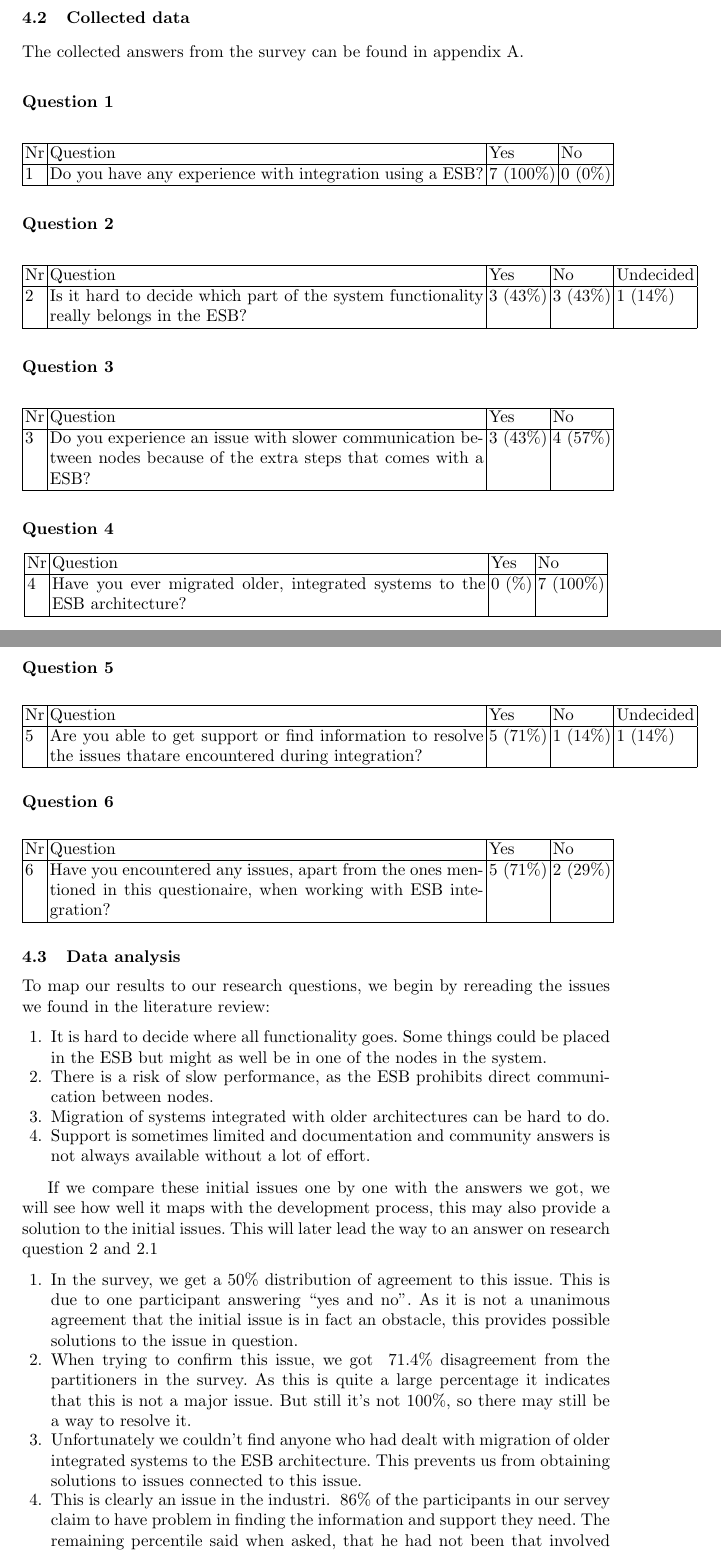
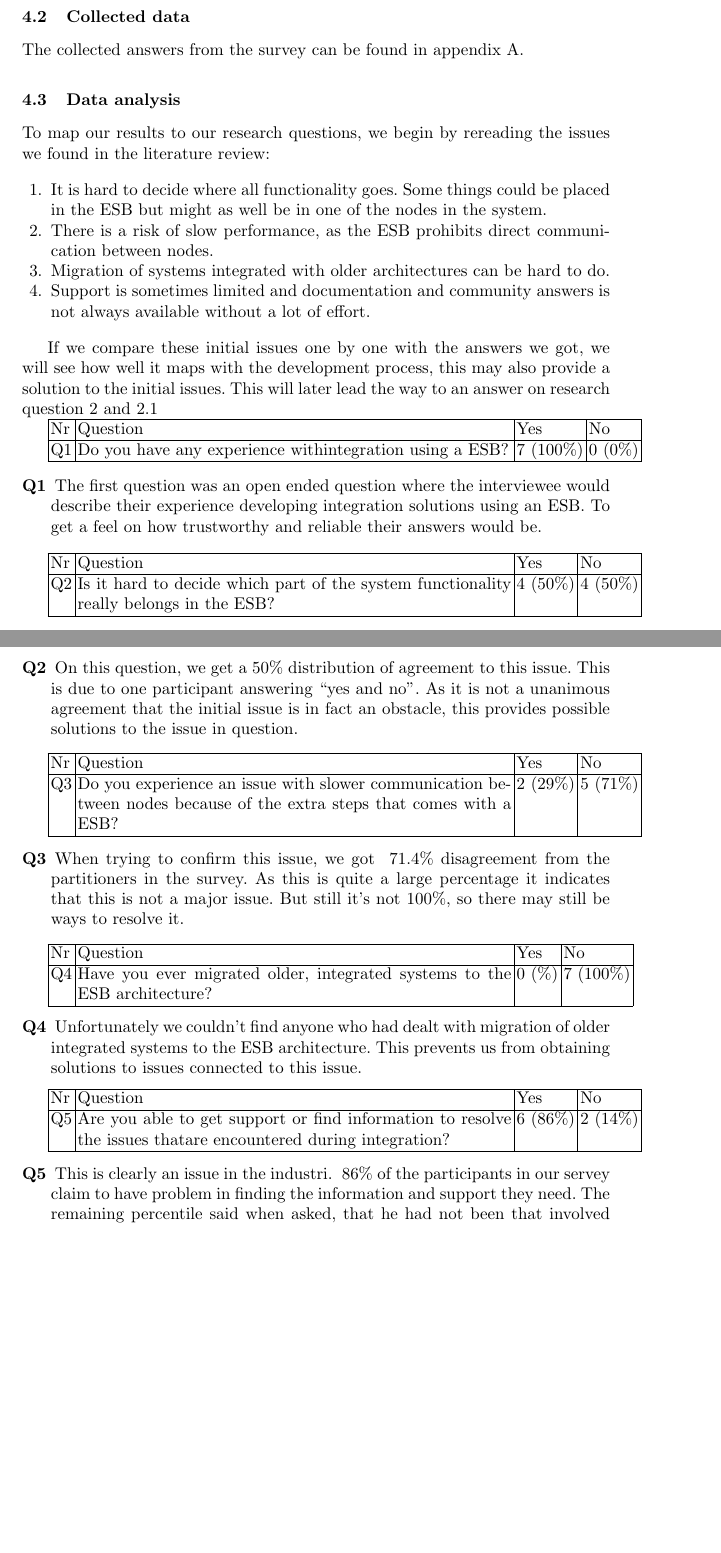
Before and after one commit to zpooky/some-kind-of-project, a LaTeX thesis (thesis.tex): two parts of pages 11 and 12 of 22, joined at a grey line, cut so that both start at the same text, the shorter picture padded with empty space. Compiled offline with pdfLaTeX.

Commit message:
fixed tables

```diff
--- a/thesis.tex
+++ b/thesis.tex
@@ -292,84 +292,6 @@ All the participants had one of us present at all time in case something was unc
 \subsection{Collected data}
 The collected answers from the survey can be found in appendix A.
 
-%=======
-
-\subsubsection{Question 1}
-
-\begin{center}
-\begin{tabular}{ | l | p{9cm} | l | l |}
-\hline
-Nr & Question & Yes & No \\ \hline
-1 & Do you have any experience with integration using a ESB? & 7 (100\%) & 0 (0\%) \\ \hline
-\end{tabular}
-\end{center}
-
-%\\
-
-\subsubsection{Question 2}
-
-\begin{center}
-\begin{tabular}{ | l | p{9cm} | l | l | l |}
-\hline
-Nr & Question & Yes & No & Undecided\\ \hline
-2 & Is it hard to decide which part of the system functionality really belongs in the ESB? & 3 (43\%) & 3 (43\%) & 1 (14\%)\\ \hline %undecided 1
-\end{tabular}
-\end{center}
-
-%\\
-
-
-\subsubsection{Question 3}
-
-\begin{center}
-\begin{tabular}{ | l | p{9cm} | l | l |}
-\hline
-Nr & Question & Yes & No \\ \hline
-3 & Do you experience an issue with slower communication between nodes because of the extra steps that comes with a ESB? & 3 (43\%) & 4 (57\%) \\ \hline
-\end{tabular}
-\end{center}
-
-%\\
-
-
-\subsubsection{Question 4}
-
-\begin{center}
-\begin{tabular}{ | l | p{9cm} | l | l |}
-\hline
-Nr & Question & Yes & No \\ \hline
-4 & Have you ever migrated older, integrated systems to the ESB architecture? & 0 (\%) & 7 (100\%) \\ \hline
-\end{tabular}
-\end{center}
-
-%\\
-
-
-\subsubsection{Question 5}
-
-\begin{center}
-\begin{tabular}{ | l | p{9cm} | l | l | l |}
-\hline
-Nr & Question & Yes & No & Undecided\\ \hline
-5 & Are you able to get support or find information to resolve the issues thatare encountered during integration? & 5 (71\%) & 1 (14\%) & 1  (14\%)\\ \hline %undecided 1
-\end{tabular}
-\end{center}
-
-%\\
-
-
-\subsubsection{Question 6}
-
-\begin{center}
-\begin{tabular}{ | l | p{9cm} | l | l |}
-\hline
-Nr & Question & Yes & No \\ \hline
-6 & Have you encountered any issues, apart from the ones mentioned in this questionaire, when working with ESB integration? & 5 (71\%) & 2 (29\%) \\ \hline
-\end{tabular}
-\end{center}
-
-%=======
-
 \subsection{Data analysis}
 
 To map our results to our research questions, we begin by rereading the issues we found in the literature review:
@@ -383,12 +305,58 @@ To map our results to our research questions, we begin by rereading the issues w
 
 If we compare these initial issues one by one with the answers we got, we will see how well it maps with the development process, this may also provide a solution to the initial issues. This will later lead the way to an answer on research question 2 and 2.1
 
-\begin{enumerate}
-\item In the survey, we get a 50\% distribution of agreement to this issue. This is due to one participant answering “yes and no”. As it is not a unanimous agreement that the initial issue is in fact an obstacle, this provides possible solutions to the issue in question.
-\item When trying to confirm this issue, we got ~71.4\% disagreement from the partitioners in the survey. As this is quite a large percentage it indicates that this is not a major issue. But still it’s not 100\%, so there may still be a way to resolve it.
-\item Unfortunately we couldn’t find anyone who had dealt with migration of older integrated systems to the ESB architecture. This prevents us from obtaining solutions to issues connected to this issue.
-\item This is clearly an issue in the industri. ~86\% of the participants in our servey claim to have problem in finding the information and support they need. The remaining percentile said when asked, that he had not been that involved with integration that he had to find any information that wasn't already available within the group.
-\end{enumerate}
+\begin{tabular}{ | l | p{9cm} | l | l |}
+\hline
+Nr & Question & Yes & No \\ \hline
+Q1 & Do you have any experience withintegration using a ESB? & 7 (100\%) & 0 (0\%) \\ \hline
+\end{tabular}
+
+\begin{description}
+\item[Q1] The first question was an open ended question where the interviewee would describe their experience developing integration solutions using an ESB. To get a feel on how trustworthy and reliable their answers would be.
+\end{description}
+
+
+\begin{tabular}{ | l | p{9cm} | l | l |}
+\hline
+Nr & Question & Yes & No \\ \hline
+Q2 & Is it hard to decide which part of the system functionality really belongs in the ESB? & 4 (50\%) & 4 (50\%)\\ \hline
+\end{tabular}
+
+\begin{description}
+\item[Q2] On this question, we get a 50\% distribution of agreement to this issue. This is due to one participant answering “yes and no”. As it is not a unanimous agreement that the initial issue is in fact an obstacle, this provides possible solutions to the issue in question.
+\end{description}
+
+
+
+\begin{tabular}{ | l | p{9cm} | l | l |}
+\hline
+Nr & Question & Yes & No \\ \hline
+Q3 & Do you experience an issue with slower communication between nodes because of the extra steps that comes with a ESB? & 2 (29\%) & 5 (71\%) \\ \hline
+\end{tabular}
+
+\begin{description}
+\item[Q3] When trying to confirm this issue, we got ~71.4\% disagreement from the partitioners in the survey. As this is quite a large percentage it indicates that this is not a major issue. But still it’s not 100\%, so there may still be ways to resolve it.
+\end{description}
+
+\begin{tabular}{ | l | p{9cm} | l | l |}
+\hline
+Nr & Question & Yes & No \\ \hline
+Q4 & Have you ever migrated older, integrated systems to the ESB architecture? & 0 (\%) & 7 (100\%) \\ \hline
+\end{tabular}
+
+\begin{description}
+\item[Q4]  Unfortunately we couldn’t find anyone who had dealt with migration of older integrated systems to the ESB architecture. This prevents us from obtaining solutions to issues connected to this issue.
+\end{description}
+
+\begin{tabular}{ | l | p{9cm} | l | l |}
+\hline
+Nr & Question & Yes & No\\ \hline
+Q5 & Are you able to get support or find information to resolve the issues thatare encountered during integration? & 6 (86\%) & 2 (14\%)\\ \hline
+\end{tabular}
+
+\begin{description}
+\item[Q5] This is clearly an issue in the industri. ~86\% of the participants in our servey claim to have problem in finding the information and support they need. The remaining percentile said when asked, that he had not been that involved with integration that he had to find any information that wasn't already available within the group.
+\end{description}
 
 These results provides us with possible answers to both research question 2 and 2.1 on all points except the issue with migration of previously integrated systems.
 
```
